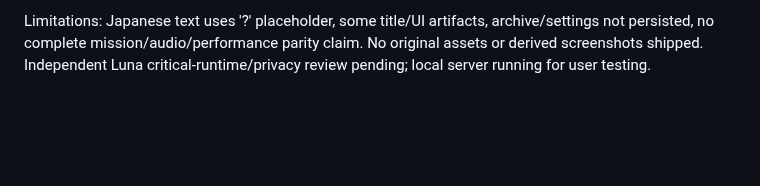
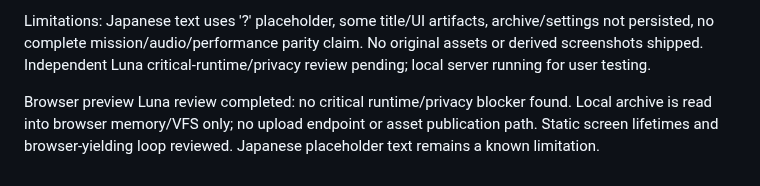
Before and after one commit to 4-R-C-4-N-4/OpenXOPS-web, a Markdown page: PROGRESS.md, the part around the change. GitHub-like rendering; blank space fills up the shorter version.

Commit message:
docs: record browser preview runtime and privacy review

```diff
--- a/PROGRESS.md
+++ b/PROGRESS.md
@@ -215,3 +215,5 @@ Limitations: Japanese text uses '?' placeholder, some title/UI artifacts,
 archive/settings not persisted, no complete mission/audio/performance parity
 claim. No original assets or derived screenshots shipped. Independent Luna
 critical-runtime/privacy review pending; local server running for user testing.
+
+Browser preview Luna review completed: no critical runtime/privacy blocker found. Local archive is read into browser memory/VFS only; no upload endpoint or asset publication path. Static screen lifetimes and browser-yielding loop reviewed. Japanese placeholder text remains a known limitation.
```
